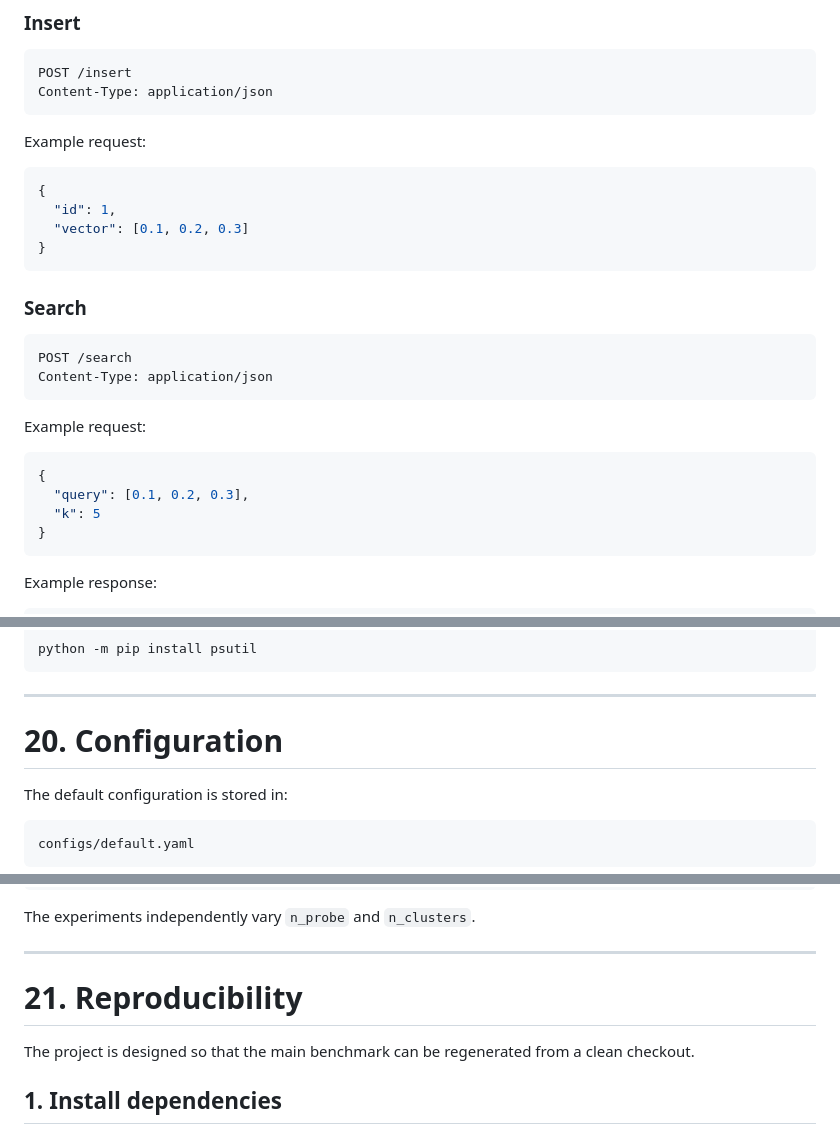
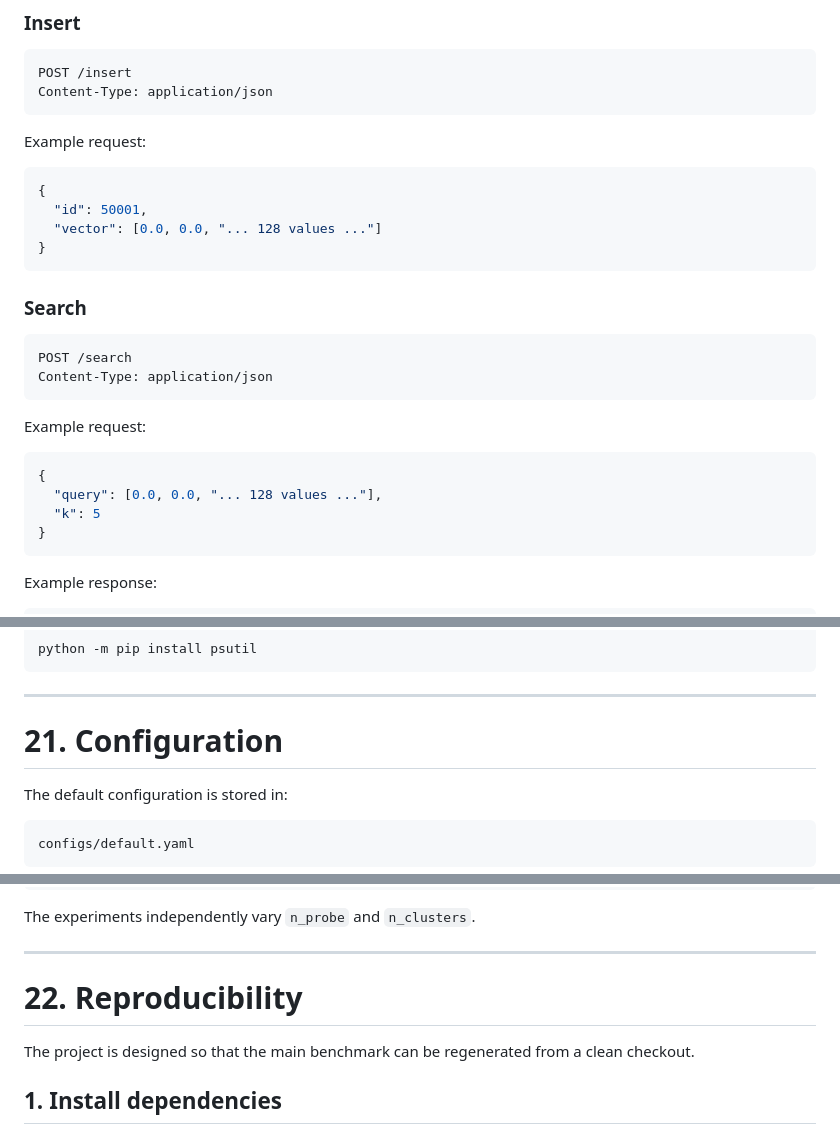
Before and after one commit to Mayank1705-web/vector-database, a Markdown page: README.md, 3 parts joined by grey strips. Drawn GitHub-style.

````diff
--- a/README.md
+++ b/README.md
@@ -739,8 +741,8 @@ Example request:
 
 ```json
 {
-  "id": 1,
-  "vector": [0.1, 0.2, 0.3]
+  "id": 50001,
+  "vector": [0.0, 0.0, "... 128 values ..."]
 }
 ```
 
@@ -755,7 +757,7 @@ Example request:
 
 ```json
 {
-  "query": [0.1, 0.2, 0.3],
+  "query": [0.0, 0.0, "... 128 values ..."],
   "k": 5
 }
 ```
@@ -828,7 +845,7 @@ python -m pip install psutil
 
 ---
 
-# 20. Configuration
+# 21. Configuration
 
 The default configuration is stored in:
 
@@ -860,7 +877,7 @@ The experiments independently vary `n_probe` and `n_clusters`.
 
 ---
 
-# 21. Reproducibility
+# 22. Reproducibility
 
 The project is designed so that the main benchmark can be regenerated from a clean checkout.
 
````
Also changed, not shown: other parts of README.md (+61 -44 lines).
